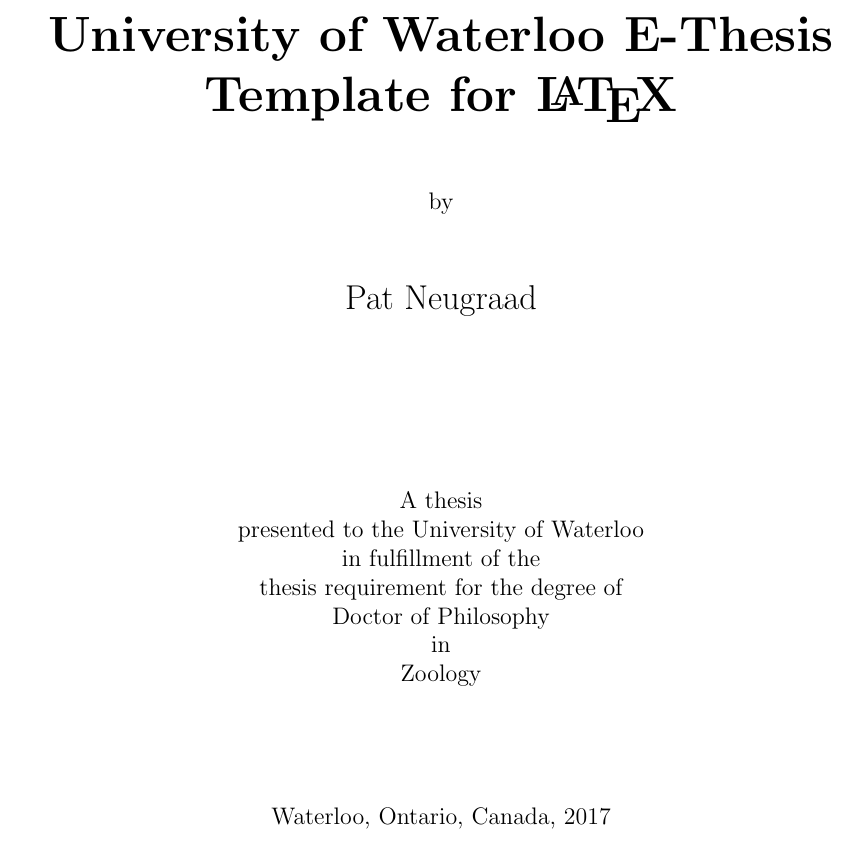
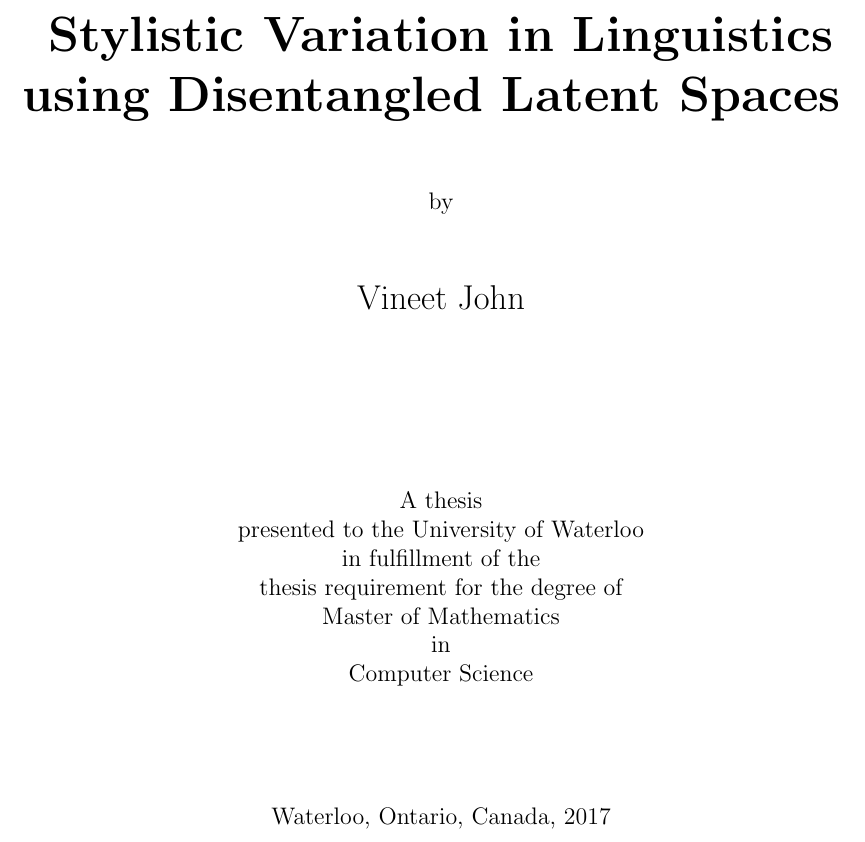
Before and after one commit to vineetjohn/uwaterloo-mmath-cs-thesis, a LaTeX thesis (uw-ethesis.tex, which reads uw-ethesis-frontpgs.tex): part of page 1 of 23, cut at the place of the change. Compiled offline with pdfLaTeX.

Commit message:
Add topic and author to title page

```diff
--- a/uw-ethesis-frontpgs.tex
+++ b/uw-ethesis-frontpgs.tex
@@ -13,7 +13,7 @@
         \vspace*{1.0cm}
 
         \Huge
-        {\bf University of Waterloo E-Thesis Template for \LaTeX }
+        {\bf Stylistic Variation in Linguistics using Disentangled Latent Spaces }
 
         \vspace*{1.0cm}
 
@@ -23,7 +23,7 @@
         \vspace*{1.0cm}
 
         \Large
-        Pat Neugraad \\
+        Vineet John \\
 
         \vspace*{3.0cm}
 
@@ -32,9 +32,9 @@
         presented to the University of Waterloo \\
         in fulfillment of the \\
         thesis requirement for the degree of \\
-        Doctor of Philosophy \\
+        Master of Mathematics \\
         in \\
-        Zoology \\
+        Computer Science \\
 
         \vspace*{2.0cm}
 
```
Also changed, not shown: uw-ethesis-frontpgs.tex (2 more changed lines).
